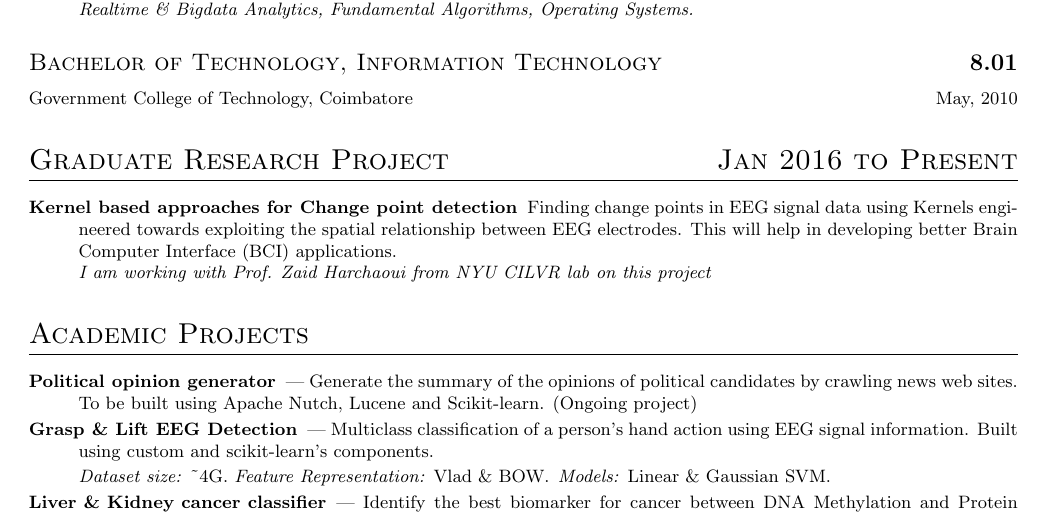
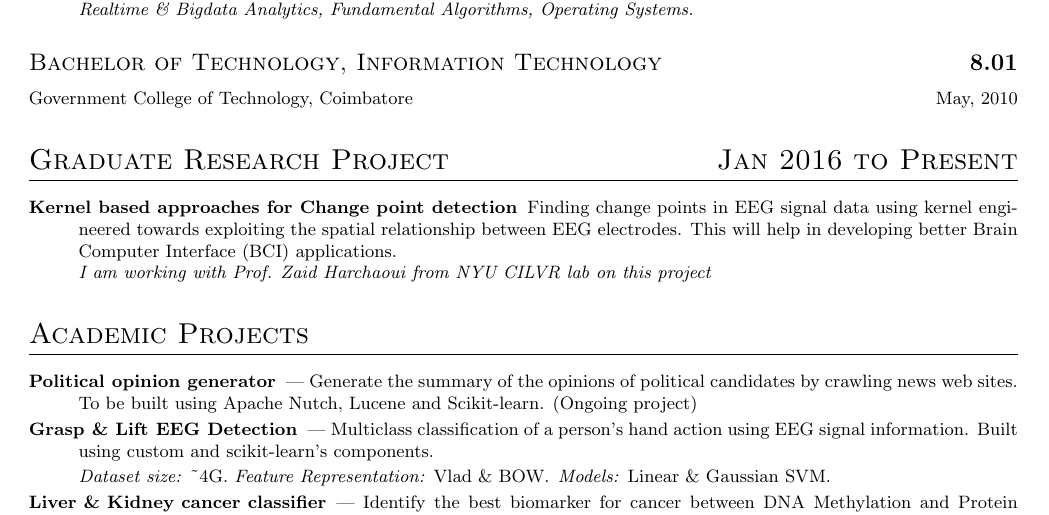
Before and after one commit to algorithmcardboard/cv-resume, a LaTeX CV (ml_resume.tex): part of the page, cut so that both start at the same text. Compiled offline with pdfLaTeX.

Commit message:
new resume

```diff
--- a/ml_resume.tex
+++ b/ml_resume.tex
@@ -1,6 +1,7 @@
 \documentclass{resume}
 \usepackage{hyperref}
 \usepackage{multirow}
+\pagenumbering{gobble}
 
 \begin{document}
 
@@ -20,7 +21,7 @@
 
 \datedsection{Graduate Research Project}{Jan 2016 to Present}
   \begin{description}
-    \item[Kernel based approaches for Change point detection]  Finding change points in EEG signal data using Kernels engineered towards exploiting the spatial relationship between EEG electrodes.  This will help in developing better Brain Computer Interface (BCI) applications.\\
+    \item[Kernel based approaches for Change point detection]  Finding change points in EEG signal data using kernel engineered towards exploiting the spatial relationship between EEG electrodes.  This will help in developing better Brain Computer Interface (BCI) applications.\\
       \textit{I am working with Prof\@. Zaid Harchaoui from NYU CILVR lab on this project}
   \end{description}
 
```
Also changed, not shown: ml_resume.pdf, ml_resume.ps.
